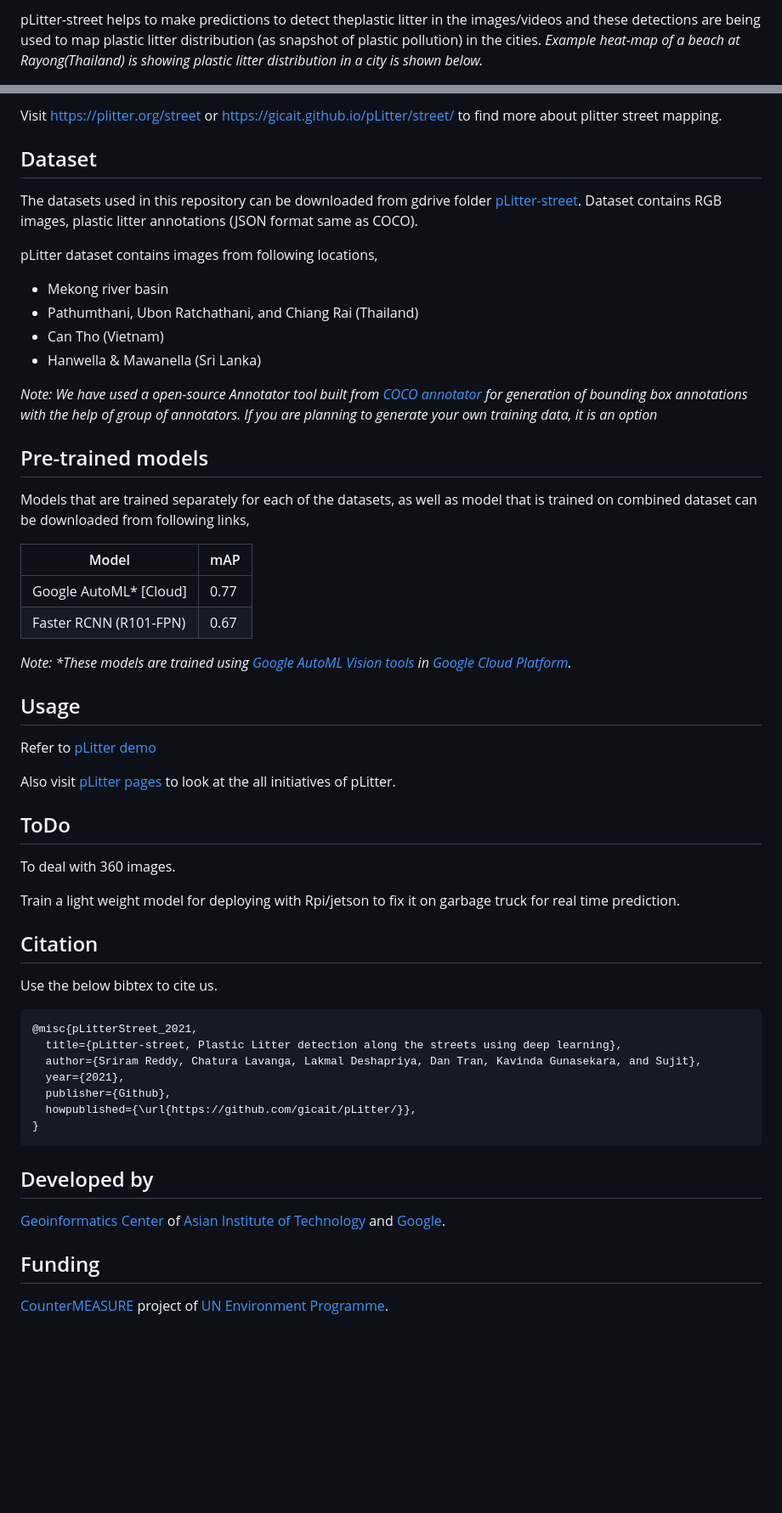
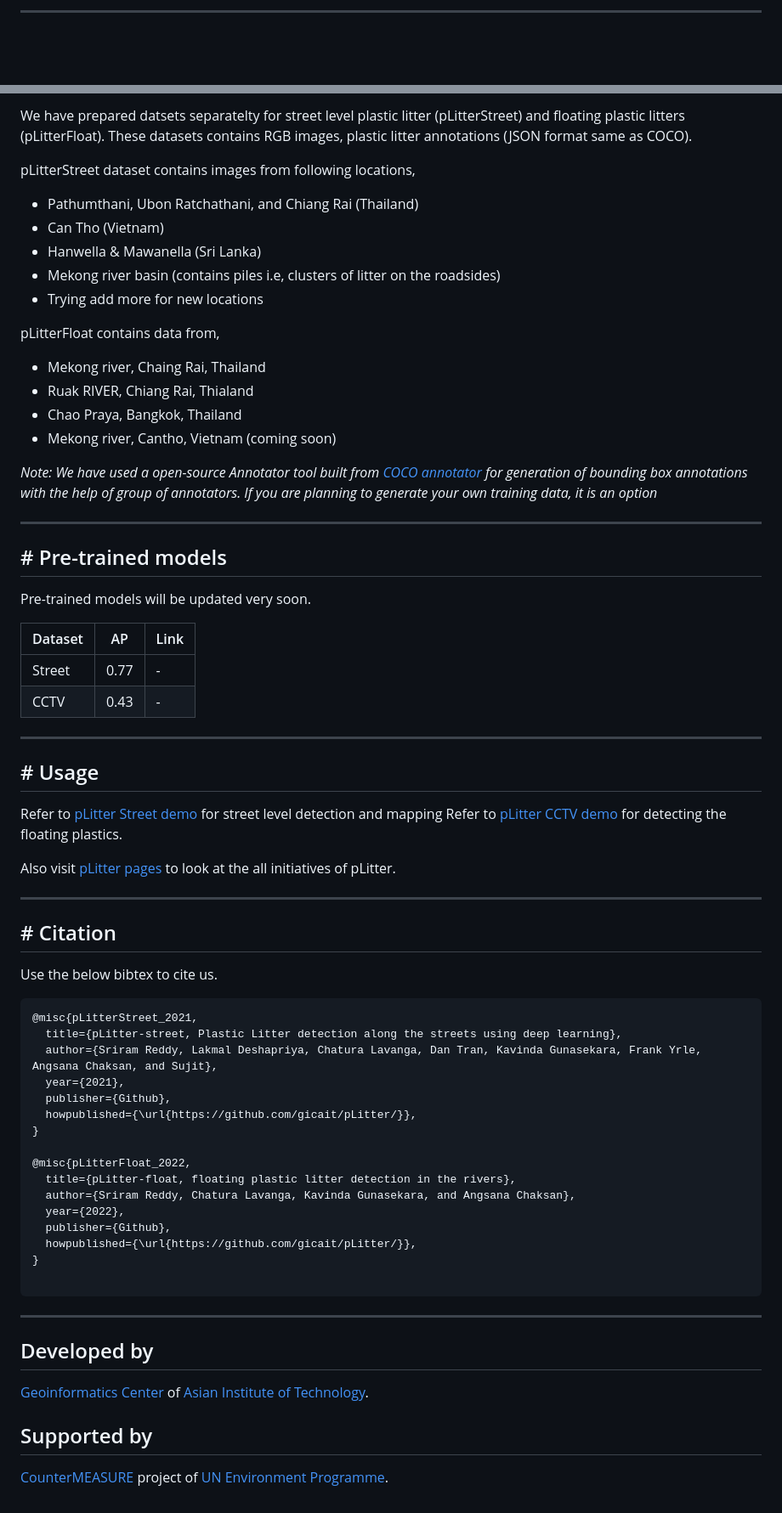
Before and after one commit to gicait/pLitter, a Markdown page: README.md, 2 parts joined by grey strips. Shown: that part at 85% size. Rendered like a GitHub page; blank space fills up the shorter version.

Commit message:
set readme

````diff
--- a/README.md
+++ b/README.md
@@ -9,4 +45,4 @@ pLitter-street is a standardized, deep learning friendly dataset and pre-trained
 </p>
 
-pLitter-street helps to make predictions to detect theplastic litter in the images/videos and these detections are being used to map plastic litter distribution (as snapshot of plastic pollution) in the cities. *Example heat-map of a beach at Rayong(Thailand) is showing plastic litter distribution in a city is shown below.*
+* * * * *
 
@@ -16,72 +50,73 @@ pLitter-street helps to make predictions to detect theplastic litter in the imag
 
-Visit https://plitter.org/street or https://gicait.github.io/pLitter/street/ to find more about plitter street mapping.
+We have prepared datsets separatelty for street level plastic litter (pLitterStreet) and floating plastic litters (pLitterFloat). These datasets contains RGB images, plastic litter annotations (JSON format same as COCO).
 
-## Dataset
+pLitterStreet dataset contains images from following locations,
 
-The datasets used in this repository can be downloaded from gdrive folder [pLitter-street](https://drive.google.com/drive/folders/165ZP5b9yU6Za8nfhdfGpoSyGFJTUpfiI?usp=sharing). Dataset contains RGB images, plastic litter annotations (JSON format same as COCO).
-
-pLitter dataset contains images from following locations,
-* Mekong river basin
 * Pathumthani, Ubon Ratchathani, and Chiang Rai (Thailand)
 * Can Tho (Vietnam)
 * Hanwella & Mawanella (Sri Lanka)
+* Mekong river basin (contains piles i.e, clusters of litter on the roadsides)
+* Trying add more for new locations
 
+pLitterFloat contains data from,
+
+* Mekong river, Chaing Rai, Thailand
+* Ruak RIVER, Chiang Rai, Thialand
+* Chao Praya, Bangkok, Thailand
+* Mekong river, Cantho, Vietnam (coming soon)
 
 *Note: We have used a open-source Annotator tool built from [COCO annotator](https://github.com/jsbroks/coco-annotator) for generation of bounding box annotations with the help of group of annotators. If you are planning to generate your own training data, it is an option*
 
-## Pre-trained models
+* * * * *
 
-Models that are trained separately for each of the datasets, as well as model that is trained on combined dataset can be downloaded from following links,
+## # Pre-trained models
 
-<!---
-| Talaad Thai | Rangsit | Ubon Ratchathani I | Chiang Rai I | Ubon Ratchathani II | Chiang Rai II | <ins>Combined Dataset</ins> |
-| --- | --- | --- | --- | --- | --- | --- |
-| [Docker](#) | [Docker](#) | Docker (ongoing) | Docker (ongoing) | Docker (ongoing) | Docker (ongoing) | [Docker](#) |
-| [EDGE Model](#) | [EDGE Model](#) | EDGE Model (ongoing) | EDGE Model (ongoing) | EDGE Model (ongoing) | EDGE Model (ongoing) | [EDGE Model](#) |
-| mAP = xx | mAP = xx | mAP = (ongoing) | mAP = (ongoing) | mAP = (ongoing) | mAP = (ongoing) | mAP = (ongoing) |
--->
+Pre-trained models will be updated very soon.
 
-| Model | mAP |
-| --- | --- |
-| Google AutoML\* [Cloud] | 0.77 |
-| Faster RCNN (R101-FPN) | 0.67 |
+| Dataset | AP | Link |
+| --- | --- | --- |
+| Street | 0.77 | - |
+| CCTV | 0.43 | - |
 
-*Note: \*These models are trained using [Google AutoML Vision tools](https://cloud.google.com/automl) in [Google Cloud Platform](https://cloud.google.com/).*
+* * * * *
 
-## Usage
+## # Usage
 
-Refer to [pLitter demo](/demo/pLitterStreet_demo.ipynb)
+Refer to [pLitter Street demo](/demo/pLitterStreet_demo.ipynb) for street level detection and mapping
+Refer to [pLitter CCTV demo](/demo/pLitterStreet_demo.ipynb) for detecting the floating plastics.
 
 Also visit [pLitter pages](https://plitter.org) to look at the all initiatives of pLitter.
 
-## ToDo
+* * * * *
 
-To deal with 360 images.
-
-Train a light weight model for deploying with Rpi/jetson to fix it on garbage truck for real time prediction.
-
-## Citation
+## # Citation
 
 Use the below bibtex to cite us.
 
 ```BibTeX
 @misc{pLitterStreet_2021,
   title={pLitter-street, Plastic Litter detection along the streets using deep learning},
-  author={Sriram Reddy, Chatura Lavanga, Lakmal Deshapriya, Dan Tran, Kavinda Gunasekara, and Sujit},
+  author={Sriram Reddy, Lakmal Deshapriya, Chatura Lavanga, Dan Tran, Kavinda Gunasekara, Frank Yrle, Angsana Chaksan, and Sujit},
   year={2021},
   publisher={Github},
   howpublished={\url{https://github.com/gicait/pLitter/}},
 }
+
+@misc{pLitterFloat_2022,
+  title={pLitter-float, floating plastic litter detection in the rivers},
+  author={Sriram Reddy, Chatura Lavanga, Kavinda Gunasekara, and Angsana Chaksan},
+  year={2022},
+  publisher={Github},
+  howpublished={\url{https://github.com/gicait/pLitter/}},
+}
+
 ```
+* * * * *
 
 ## Developed by
 
-[Geoinformatics Center](www.geoinfo.ait.ac.th) of [Asian Institute of Technology](www.ait.ac.th) and [Google](https://about.google/).
+[Geoinformatics Center](www.geoinfo.ait.ac.th) of [Asian Institute of Technology](www.ait.ac.th).
 
-<!-- __Our Team__
-* To be added
-* ... -->
-
-## Funding
+## Supported by
 
 [CounterMEASURE](https://countermeasure.asia/) project of [UN Environment Programme](https://www.unep.org/).
````
Also changed, not shown: other parts of README.md (+42 -8 lines), figures/VM_tuktuk.jpeg (added), figures/cctv_unit.png (added).
